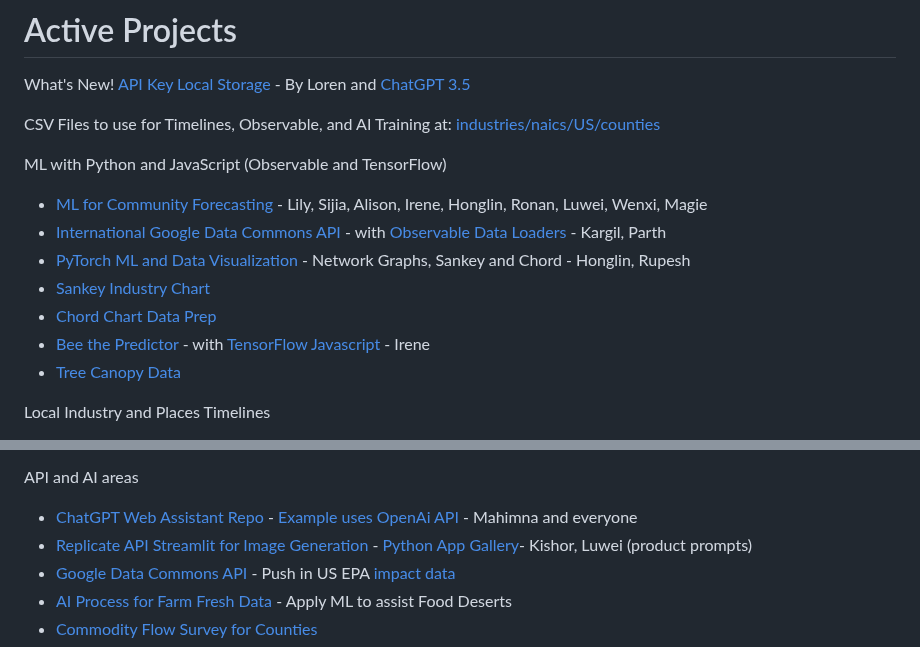
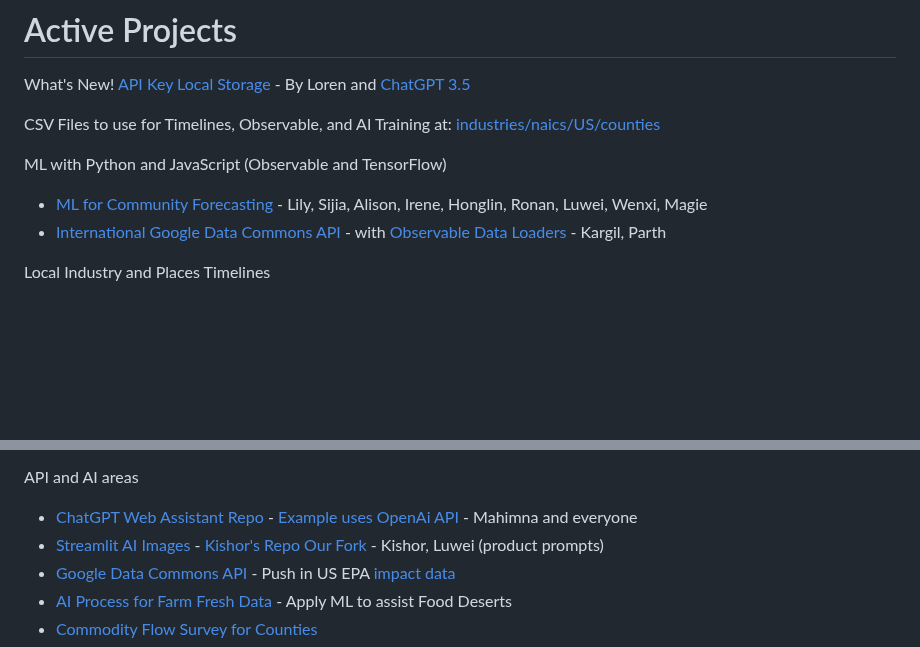
Before and after one commit to sahilmalhotra0510/io, a Markdown page: active.md, 2 parts joined by grey strips. GitHub-like rendering; blank space fills up the shorter version.

Commit message:
Move chart links to ML page

```diff
--- a/active.md
+++ b/active.md
@@ -12,11 +12,6 @@ ML with Python and JavaScript (Observable and TensorFlow)
 
 - [ML for Community Forecasting](../data-pipeline/timelines/training/naics/) - Lily, Sijia, Alison, Irene, Honglin, Ronan, Luwei, Wenxi, Magie
 - [International Google Data Commons API](/data-pipeline/international/) - with [Observable Data Loaders](https://observablehq.com/framework/loaders) - Kargil, Parth
-- [PyTorch ML and Data Visualization](/machine-learning/pytorch/cluster/) - Network Graphs, Sankey and Chord - Honglin, Rupesh
-- [Sankey Industry Chart](/io/charts/sankey/)
-- [Chord Chart Data Prep](/io/charts/chord/)
-- [Bee the Predictor](../data-pipeline/research/bees/) - with [TensorFlow Javascript](https://www.tensorflow.org/js/demos) - Irene
-- [Tree Canopy Data](../data-pipeline/research/canopy/)
 
 Local Industry and Places Timelines
 - [React - Navigation using Indicators List from IO Chart](/io/charts/inflow-outflow/#set=prosperity&indicators=VADD,JOBS)
@@ -77,7 +72,7 @@ https://model.earth/localsite/start/steps
 API and AI areas
 
 - [ChatGPT Web Assistant Repo](https://github.com/Niek/chatgpt-web) - [Example uses OpenAi API](https://niek.github.io/chatgpt-web/) - Mahimna and everyone
-- [Replicate API Streamlit for Image Generation](/data-pipeline/research/stream) - [Python App Gallery](https://streamlit.io/gallery)- Kishor, Luwei (product prompts)
+- [Streamlit AI Images](/data-pipeline/research/stream) - [Kishor's Repo](https://github.com/mannurkishorreddy/streamlit-replicate-img-app) [Our Fork](https://github.com/ModelEarth/replicate) - Kishor, Luwei (product prompts)
 - [Google Data Commons API](https://docs.datacommons.org/api/) - Push in US EPA [impact data](/community/tools/)
 - [AI Process for Farm Fresh Data](/community-data/process/python/farmfresh/) - Apply ML to assist Food Deserts
 - [Commodity Flow Survey for Counties](https://github.com/modelearth/commodity-flow-survey)
```
